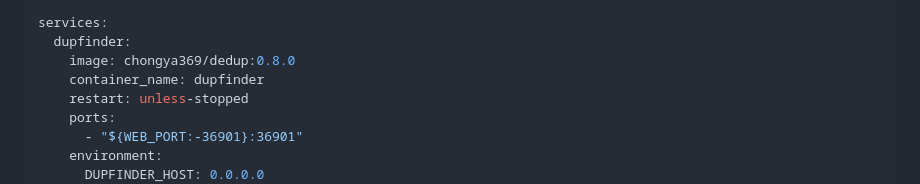
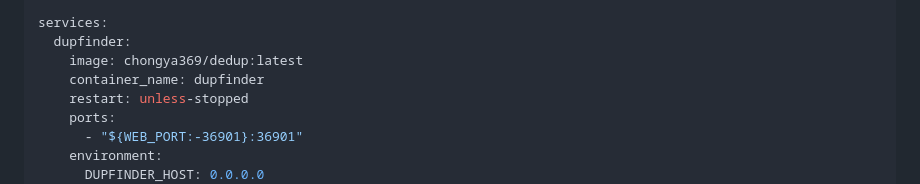
Before and after one commit to chongya369/duplicate-file-cleaner, a Markdown page: README.md, the part around the change. Rendered like a GitHub page.

```diff
--- a/README.md
+++ b/README.md
@@ -89,7 +89,7 @@ server:
 
 services:
   dupfinder:
-    image: chongya369/dedup:0.8.0
+    image: chongya369/dedup:latest
     container_name: dupfinder
     restart: unless-stopped
     ports:
```
